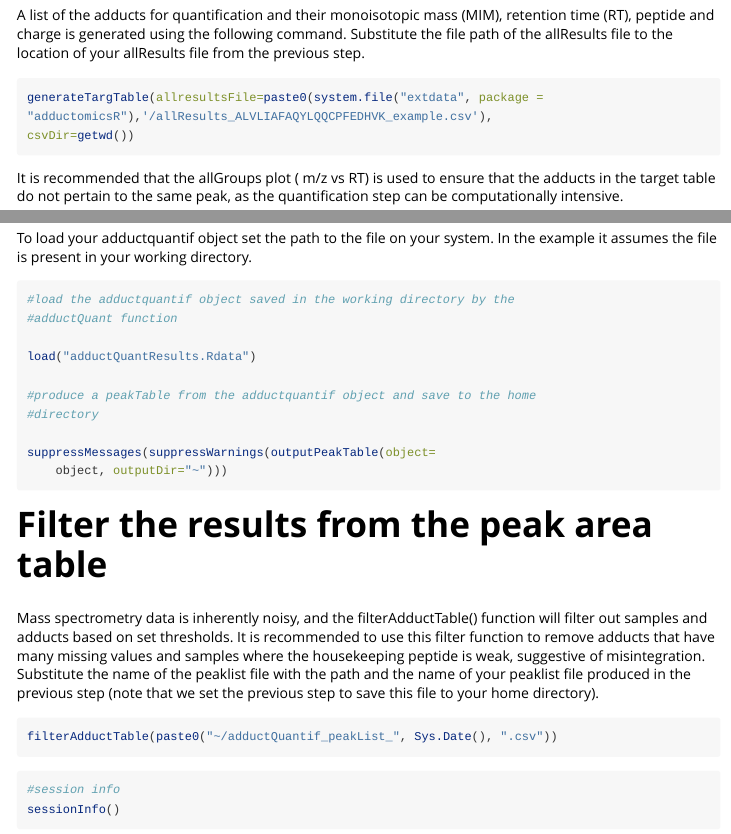
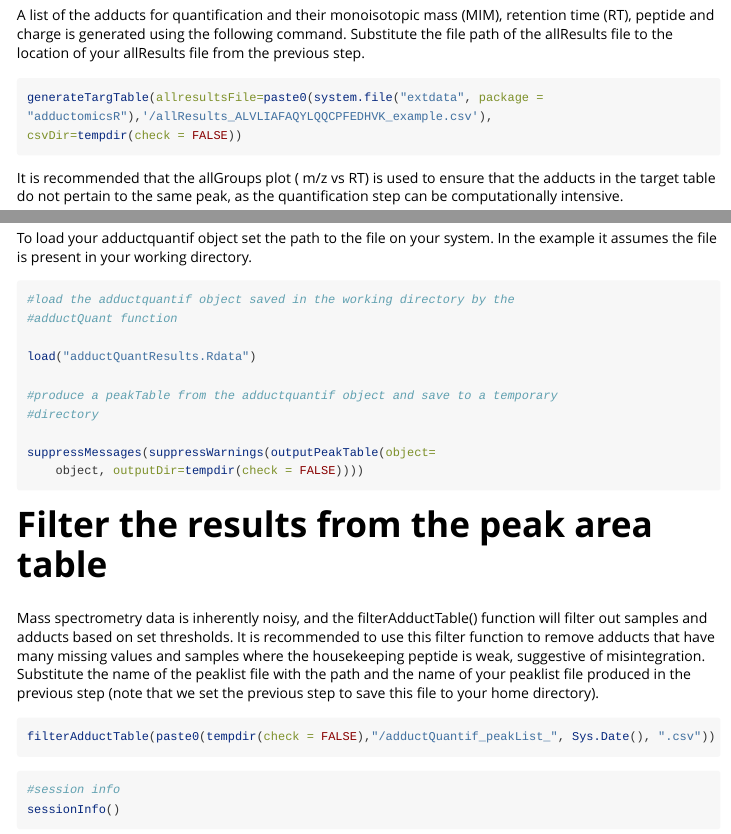
Before and after one commit to JosieLHayes/adductomicsR, an R Markdown document (vignettes/adductomicsRWorkflow.Rmd): the page in a window 1100 px wide, from 2340 px down, and a second part further down, joined at a grey line. Rendered offline with R 4.5, knitr and Pandoc, with nearby package versions; some code elsewhere in the file could not run offline.

Commit message:
no longer write to home dir

````diff
--- a/vignettes/adductomicsRWorkflow.Rmd
+++ b/vignettes/adductomicsRWorkflow.Rmd
@@ -136,7 +136,7 @@ your allResults file from the previous step.
 
 generateTargTable(allresultsFile=paste0(system.file("extdata", package =
 "adductomicsR"),'/allResults_ALVLIAFAQYLQQCPFEDHVK_example.csv'),
-csvDir=getwd())
+csvDir=tempdir(check = FALSE))
 ```
 
 It is recommended that the allGroups plot ( m/z vs RT) is used to ensure that
@@ -175,11 +175,11 @@ the example it assumes the file is present in your working directory.
 
 load("adductQuantResults.Rdata")
 
-#produce a peakTable from the adductquantif object and save to the home
+#produce a peakTable from the adductquantif object and save to a temporary
 #directory
 
 suppressMessages(suppressWarnings(outputPeakTable(object=
-    object, outputDir="~")))
+    object, outputDir=tempdir(check = FALSE))))
 ```
 
 # Filter the results from the peak area table
@@ -192,7 +192,7 @@ the name of your peaklist file produced in the previous step (note that we set
 the previous step to save this file to your home directory).
 
 ```{r, quiet=TRUE, eval=FALSE, error=TRUE}
-filterAdductTable(paste0("~/adductQuantif_peakList_", Sys.Date(), ".csv"))
+filterAdductTable(paste0(tempdir(check = FALSE),"/adductQuantif_peakList_", Sys.Date(), ".csv"))
 ```
 
 ```{r, quiet=TRUE, eval=TRUE, error=TRUE}
````
Also changed, not shown: 2 other files.
